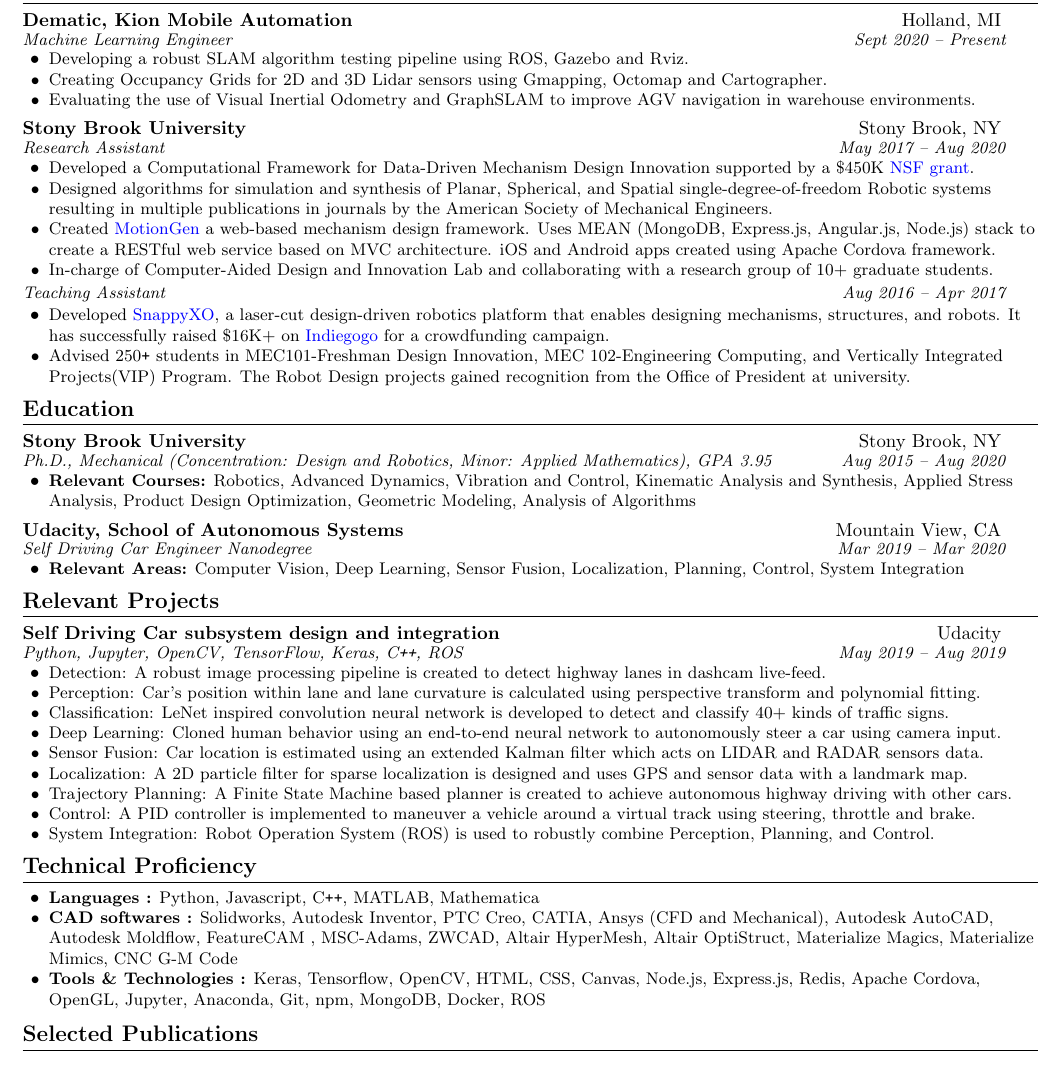
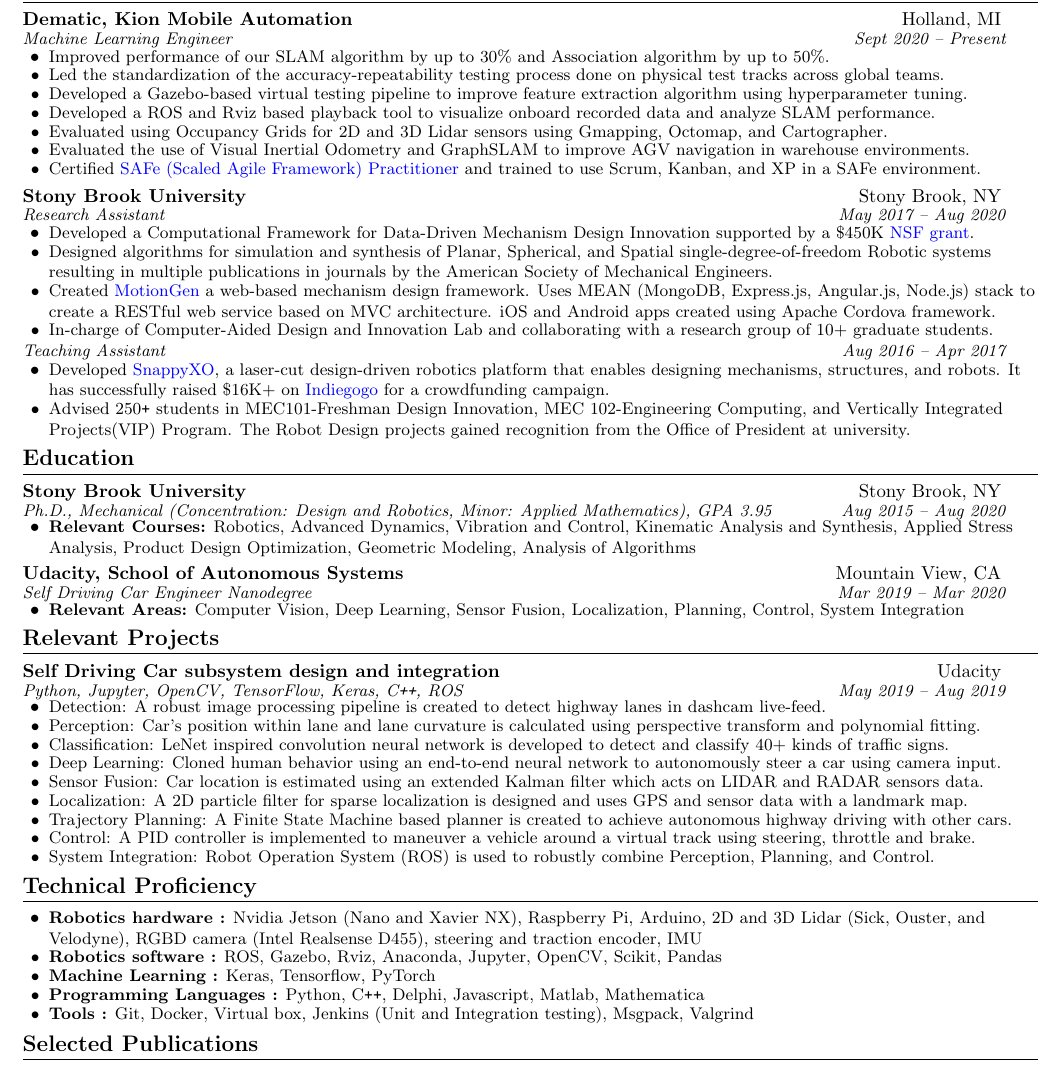
Before and after one commit to ssharma1991/resume, a LaTeX CV (Resume_singlepage/shashank_sharma_jul2021_resume.tex): part of the page, cut so that both start at the same text. Compiled offline with pdfLaTeX.

Commit message:
feat: updated KMA experience and skills section

```diff
--- a/Resume_singlepage/shashank_sharma_dec2020_resume.tex
+++ b/Resume_singlepage/shashank_sharma_jul2021_resume.tex
@@ -128,9 +128,13 @@
 {Dematic, Kion Mobile Automation}{Holland, MI}
 {Machine Learning Engineer}{Sept 2020 -- Present}
 \resumeItemListStart
-\resumeItem{Developing a robust SLAM algorithm testing pipeline using ROS, Gazebo and Rviz.}
-\resumeItem{Creating Occupancy Grids for 2D and 3D Lidar sensors using Gmapping, Octomap and Cartographer.}
-\resumeItem{Evaluating the use of Visual Inertial Odometry and GraphSLAM to improve AGV navigation in warehouse environments.}
+\resumeItem{Improved performance of our SLAM algorithm by up to 30\% and Association algorithm by up to 50\%.}
+\resumeItem{Led the standardization of the accuracy-repeatability testing process done on physical test tracks across global teams.}
+\resumeItem{Developed a Gazebo-based virtual testing pipeline to improve feature extraction algorithm using hyperparameter tuning.}
+\resumeItem{Developed a ROS and Rviz based playback tool to visualize onboard recorded data and analyze SLAM performance.}
+\resumeItem{Evaluated using Occupancy Grids for 2D and 3D Lidar sensors using Gmapping, Octomap, and Cartographer.}
+\resumeItem{Evaluated the use of Visual Inertial Odometry and GraphSLAM to improve AGV navigation in warehouse environments.}
+\resumeItem{Certified \href{https://www.youracclaim.com/go/eCNozIcD}{SAFe (Scaled Agile Framework) Practitioner} and trained to use Scrum, Kanban, and XP in a SAFe environment.}
 \resumeItemListEnd
 
 \resumeHeading
@@ -189,9 +193,11 @@
 \resumeSection{Technical Proficiency}
 	\vspace{+7pt}
 	\resumeItemListStart
-	\resumeItem{\textbf{Languages :} Python, Javascript, C\texttt{++}, MATLAB, Mathematica}
-	\resumeItem{\textbf{CAD softwares :} Solidworks, Autodesk Inventor, PTC Creo, CATIA, Ansys (CFD and Mechanical), Autodesk AutoCAD, Autodesk Moldflow, FeatureCAM , MSC-Adams, ZWCAD, Altair HyperMesh, Altair OptiStruct, Materialize Magics, Materialize Mimics, CNC G-M Code}
-	\resumeItem{\textbf{Tools \& Technologies :} Keras, Tensorflow, OpenCV, HTML, CSS, Canvas, Node.js, Express.js, Redis, Apache Cordova, OpenGL, Jupyter, Anaconda, Git, npm, MongoDB, Docker, ROS}
+	\resumeItem{\textbf{Robotics hardware :}  Nvidia Jetson (Nano and Xavier NX), Raspberry Pi, Arduino, 2D and 3D Lidar (Sick, Ouster, and Velodyne), RGBD camera (Intel Realsense D455), steering and traction encoder, IMU}
+	\resumeItem{\textbf{Robotics software :} ROS, Gazebo, Rviz, Anaconda, Jupyter, OpenCV, Scikit, Pandas}
+	\resumeItem{\textbf{Machine Learning :} Keras, Tensorflow, PyTorch}
+	\resumeItem{\textbf{Programming Languages :} Python, C\texttt{++}, Delphi, Javascript, Matlab, Mathematica}
+	\resumeItem{\textbf{Tools :} Git, Docker, Virtual box, Jenkins (Unit and Integration testing), Msgpack, Valgrind}
 	\resumeItemListEnd
 
 
```
Also changed, not shown: Resume_singlepage/shashank_sharma_dec2020_resume.pdf (deleted), Resume_singlepage/shashank_sharma_jul2021_resume.pdf (added), Resume_singlepage/shashank_sharma_jul2021_resume.tex (2 more changed lines).
